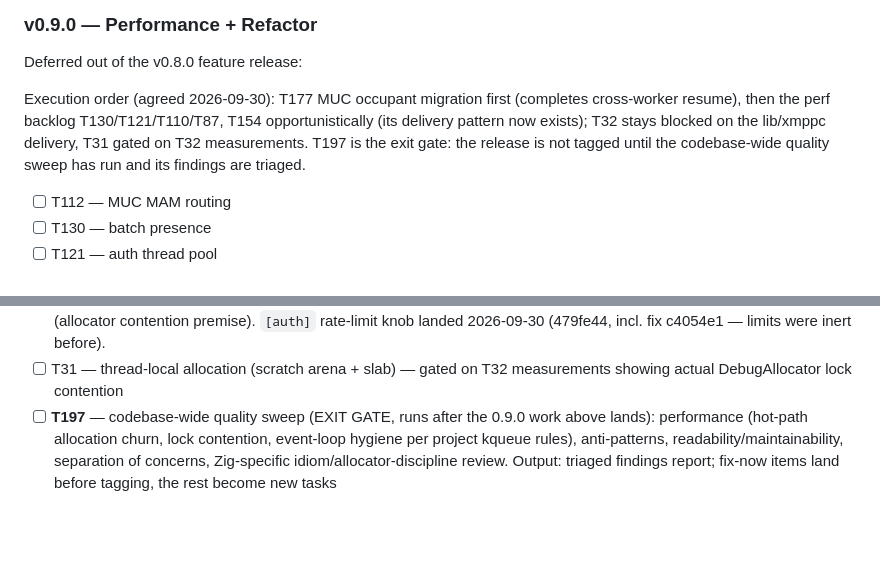
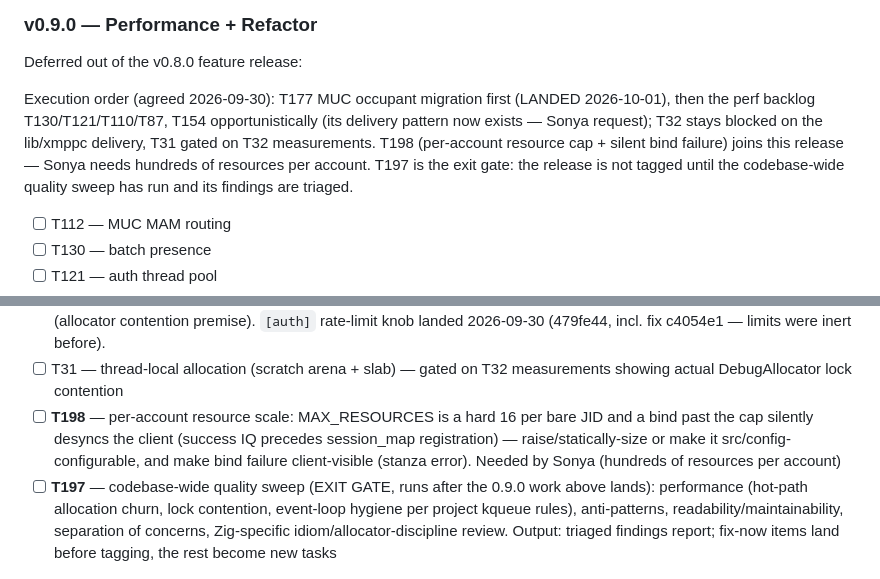
Before and after one commit to securemessage/xmppd, a Markdown page: ROADMAP.md, 2 parts joined by grey strips. Drawn GitHub-style; blank space fills up the shorter version.

Commit message:
docs: roadmap — schedule T198 (resource cap + silent bind failure), note Sonya driver for T154
T177 MUC occupant migration marked landed. T198 joins v0.9.0 per operator;
T154 stays in the release, raised by Sonya's cross-node session moves.

```diff
--- a/ROADMAP.md
+++ b/ROADMAP.md
@@ -139,11 +139,13 @@ eleven items landed; see CHANGELOG for details:
 Deferred out of the v0.8.0 feature release:
 
 Execution order (agreed 2026-09-30): T177 MUC occupant migration first
-(completes cross-worker resume), then the perf backlog T130/T121/T110/T87,
-T154 opportunistically (its delivery pattern now exists); T32 stays blocked
-on the lib/xmppc delivery, T31 gated on T32 measurements. T197 is the exit
-gate: the release is not tagged until the codebase-wide quality sweep has
-run and its findings are triaged.
+(LANDED 2026-10-01), then the perf backlog T130/T121/T110/T87, T154
+opportunistically (its delivery pattern now exists — Sonya request); T32
+stays blocked on the lib/xmppc delivery, T31 gated on T32 measurements.
+T198 (per-account resource cap + silent bind failure) joins this release —
+Sonya needs hundreds of resources per account. T197 is the exit gate: the
+release is not tagged until the codebase-wide quality sweep has run and its
+findings are triaged.
 
 - [ ] T112 — MUC MAM routing
 - [ ] T130 — batch presence
@@ -173,6 +175,11 @@ run and its findings are triaged.
       2026-09-30 (479fe44, incl. fix c4054e1 — limits were inert before).
 - [ ] T31 — thread-local allocation (scratch arena + slab) — gated on T32
       measurements showing actual DebugAllocator lock contention
+- [ ] **T198** — per-account resource scale: MAX_RESOURCES is a hard 16 per
+      bare JID and a bind past the cap silently desyncs the client (success
+      IQ precedes session_map registration) — raise/statically-size or make
+      it src/config-configurable, and make bind failure client-visible
+      (stanza error). Needed by Sonya (hundreds of resources per account)
 - [ ] **T197** — codebase-wide quality sweep (EXIT GATE, runs after the
       0.9.0 work above lands): performance (hot-path allocation churn,
       lock contention, event-loop hygiene per project kqueue rules),
```
